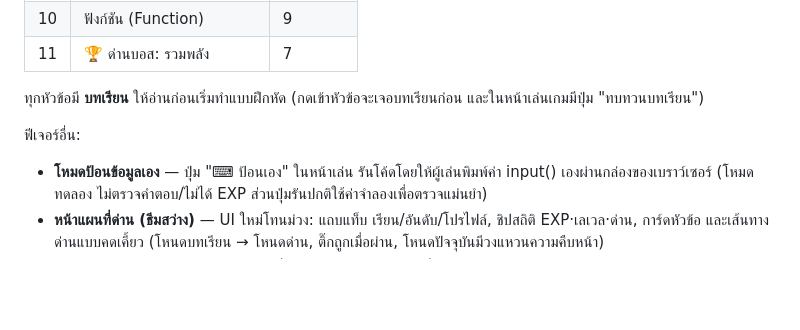
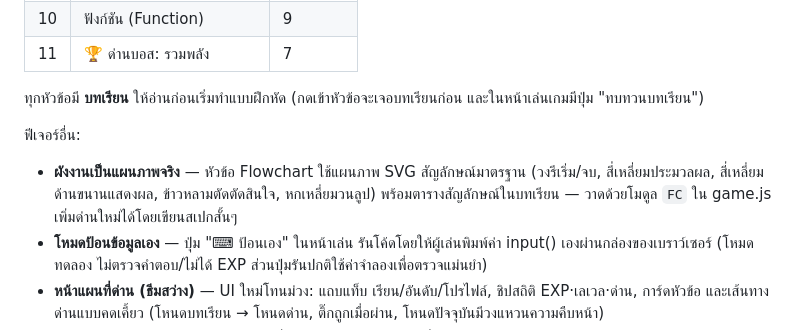
Before and after one commit to Adisakd29/code-quest, a Markdown page: README.md, the part around the change. Drawn GitHub-style; blank space fills up the shorter version.

```diff
--- a/README.md
+++ b/README.md
@@ -110,6 +110,7 @@ git push -u origin main
 
 ฟีเจอร์อื่น:
 
+- **ผังงานเป็นแผนภาพจริง** — หัวข้อ Flowchart ใช้แผนภาพ SVG สัญลักษณ์มาตรฐาน (วงรีเริ่ม/จบ, สี่เหลี่ยมประมวลผล, สี่เหลี่ยมด้านขนานแสดงผล, ข้าวหลามตัดตัดสินใจ, หกเหลี่ยมวนลูป) พร้อมตารางสัญลักษณ์ในบทเรียน — วาดด้วยโมดูล `FC` ใน game.js เพิ่มด่านใหม่ได้โดยเขียนสเปกสั้นๆ
 - **โหมดป้อนข้อมูลเอง** — ปุ่ม "⌨ ป้อนเอง" ในหน้าเล่น รันโค้ดโดยให้ผู้เล่นพิมพ์ค่า input() เองผ่านกล่องของเบราว์เซอร์ (โหมดทดลอง ไม่ตรวจคำตอบ/ไม่ได้ EXP ส่วนปุ่มรันปกติใช้ค่าจำลองเพื่อตรวจแม่นยำ)
 - **หน้าแผนที่ด่าน (ธีมสว่าง)** — UI ใหม่โทนม่วง: แถบแท็บ เรียน/อันดับ/โปรไฟล์, ชิปสถิติ EXP·เลเวล·ด่าน, การ์ดหัวข้อ และเส้นทางด่านแบบคดเคี้ยว (โหนดบทเรียน → โหนดด่าน, ติ๊กถูกเมื่อผ่าน, โหนดปัจจุบันมีวงแหวนความคืบหน้า)
 - **จำลองการป้อนข้อมูล (input)** — ด่านที่ใช้ input() จะกำหนดค่าที่ระบบป้อนให้ (ฟิลด์ `stdin` ของด่าน) เกมจะสวม input() เวอร์ชันพิเศษให้อ่านค่าตามลำดับ ตรวจคำตอบได้แม่นยำแบบ online judge
```
